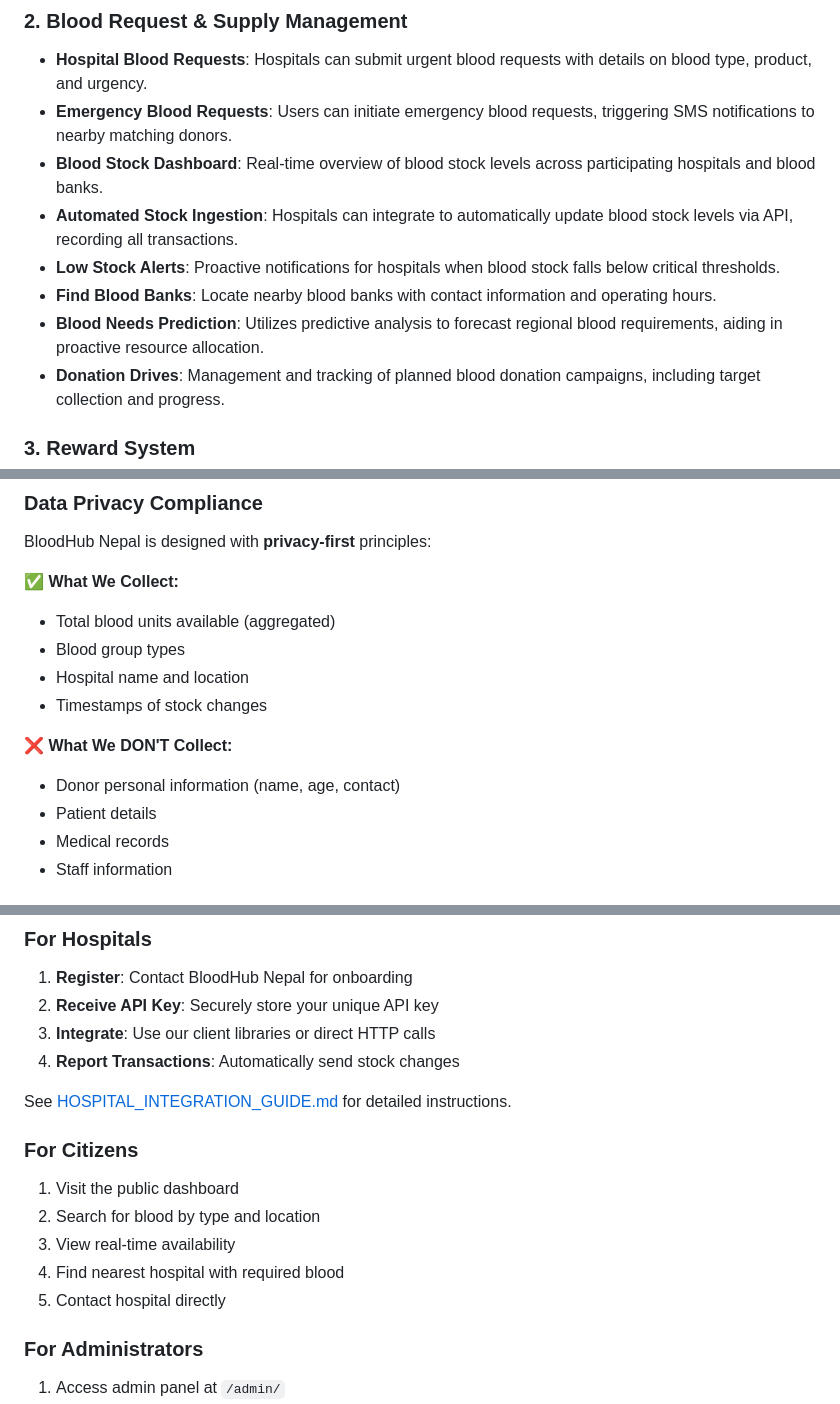
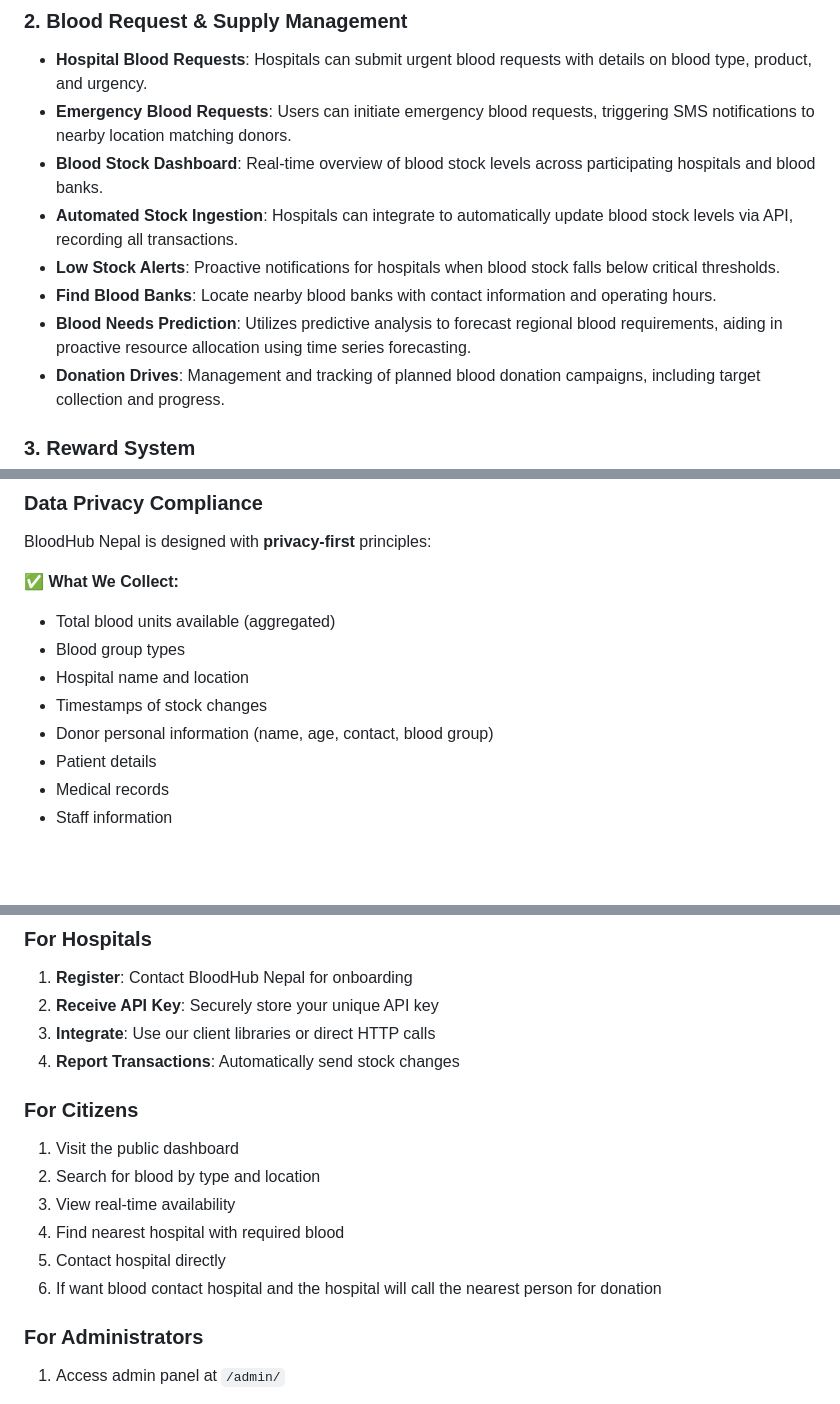
Before and after one commit to Onyx-Prasai/Trimurti, a Markdown page: README.md, 3 parts joined by grey strips. Rendered like a GitHub page; blank space fills up the shorter version.

```diff
--- a/README.md
+++ b/README.md
@@ -15,12 +15,12 @@ A comprehensive platform designed to streamline blood donation processes, manage
 
 ### 2. Blood Request & Supply Management
 *   **Hospital Blood Requests**: Hospitals can submit urgent blood requests with details on blood type, product, and urgency.
-*   **Emergency Blood Requests**: Users can initiate emergency blood requests, triggering SMS notifications to nearby matching donors.
+*   **Emergency Blood Requests**: Users can initiate emergency blood requests, triggering SMS notifications to nearby location matching donors.
 *   **Blood Stock Dashboard**: Real-time overview of blood stock levels across participating hospitals and blood banks.
 *   **Automated Stock Ingestion**: Hospitals can integrate to automatically update blood stock levels via API, recording all transactions.
 *   **Low Stock Alerts**: Proactive notifications for hospitals when blood stock falls below critical thresholds.
 *   **Find Blood Banks**: Locate nearby blood banks with contact information and operating hours.
-*   **Blood Needs Prediction**: Utilizes predictive analysis to forecast regional blood requirements, aiding in proactive resource allocation.
+*   **Blood Needs Prediction**: Utilizes predictive analysis to forecast regional blood requirements, aiding in proactive resource allocation using time series forecasting.
 *   **Donation Drives**: Management and tracking of planned blood donation campaigns, including target collection and progress.
 
 ### 3. Reward System
@@ -277,9 +277,7 @@ BloodHub Nepal is designed with **privacy-first** principles:
 - Blood group types
 - Hospital name and location
 - Timestamps of stock changes
-
-❌ **What We DON'T Collect:**
-- Donor personal information (name, age, contact)
+- Donor personal information (name, age, contact, blood group)
 - Patient details
 - Medical records
 - Staff information
@@ -303,9 +301,6 @@ BloodHub Nepal is designed with **privacy-first** principles:
 2. **Receive API Key**: Securely store your unique API key
 3. **Integrate**: Use our client libraries or direct HTTP calls
 4. **Report Transactions**: Automatically send stock changes
-
-See [HOSPITAL_INTEGRATION_GUIDE.md](HOSPITAL_INTEGRATION_GUIDE.md) for detailed instructions.
-
 ### For Citizens
 
 1. Visit the public dashboard
@@ -313,6 +308,7 @@ See [HOSPITAL_INTEGRATION_GUIDE.md](HOSPITAL_INTEGRATION_GUIDE.md) for detailed
 3. View real-time availability
 4. Find nearest hospital with required blood
 5. Contact hospital directly
+6. If want blood contact hospital and the hospital will call the nearest person for donation
 
 ### For Administrators
 
```
Also changed, not shown: other parts of README.md (+4 -69 lines).
